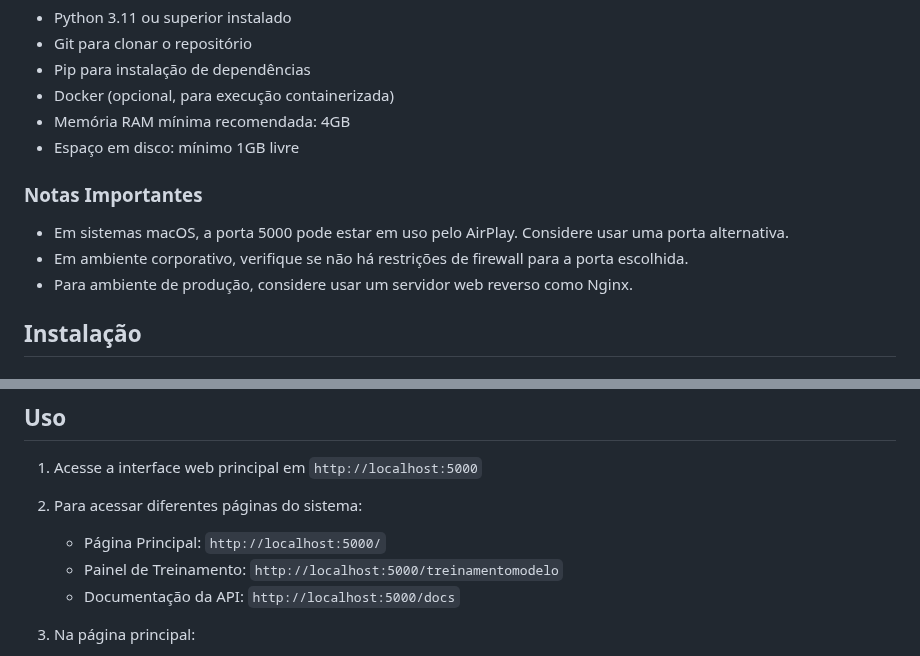
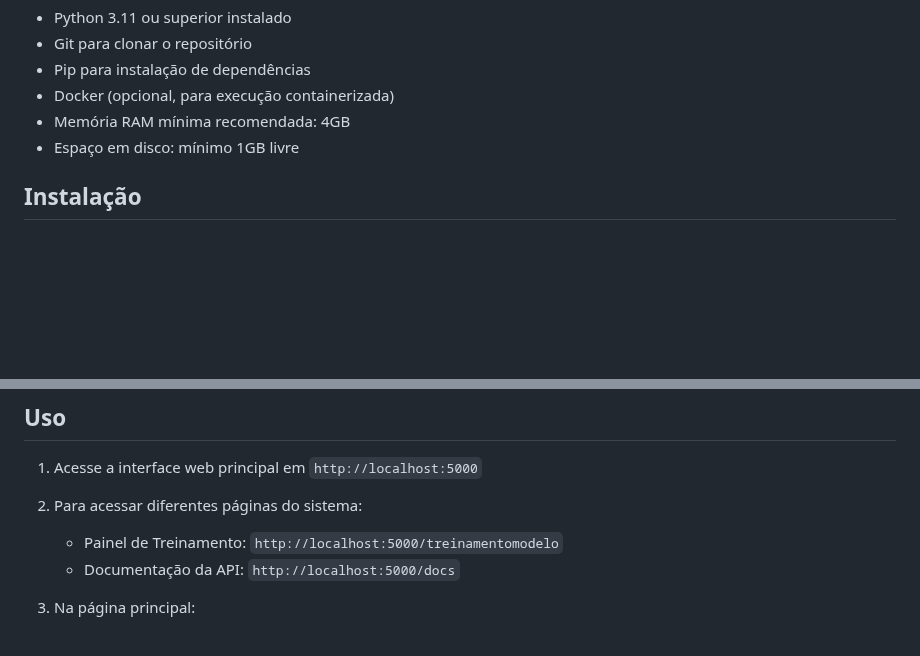
Before and after one commit to cleberdevs/lstm-previsao-fechamento-acoes, a Markdown page: README.md, 2 parts joined by grey strips. Rendered like a GitHub page; blank space fills up the shorter version.

Commit message:
alt. readme

```diff
--- a/README.md
+++ b/README.md
@@ -86,12 +86,6 @@ Se a porta 5000 estiver em uso, você pode:
 - Memória RAM mínima recomendada: 4GB
 - Espaço em disco: mínimo 1GB livre
 
-### Notas Importantes
-
-- Em sistemas macOS, a porta 5000 pode estar em uso pelo AirPlay. Considere usar uma porta alternativa.
-- Em ambiente corporativo, verifique se não há restrições de firewall para a porta escolhida.
-- Para ambiente de produção, considere usar um servidor web reverso como Nginx.
-
 ## Instalação
 
 ### Usando Docker
@@ -163,7 +157,6 @@ python app.py
 1. Acesse a interface web principal em `http://localhost:5000`
 
 2. Para acessar diferentes páginas do sistema:
-   - Página Principal: `http://localhost:5000/`
    - Painel de Treinamento: `http://localhost:5000/treinamentomodelo`
    - Documentação da API: `http://localhost:5000/docs`
 
```
